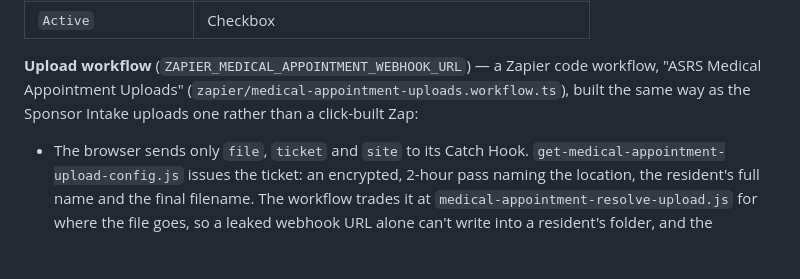
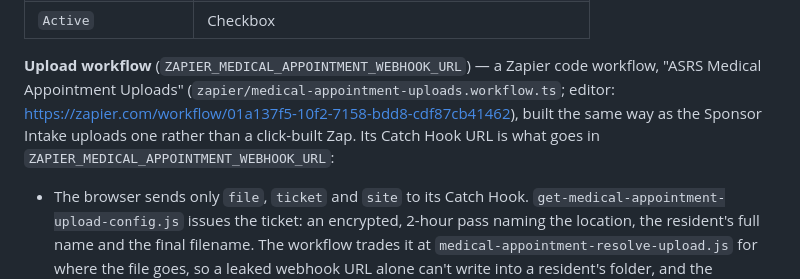
Before and after one commit to archerav10/asrs-sponsor-app, a Markdown page: README.md, the part around the change. Rendered like a GitHub page; blank space fills up the shorter version.

Commit message:
README: link the Medical Appointment Uploads workflow
Co-Authored-By: Claude Opus 5.5 <noreply@anthropic.com>
Claude-Session: https://claude.ai/code/session_0146izGbLY6z77xiWbJnDYsv

```diff
--- a/README.md
+++ b/README.md
@@ -1639,8 +1639,11 @@ integration connected to it ("..." -> Connections). Properties
 
 **Upload workflow** (`ZAPIER_MEDICAL_APPOINTMENT_WEBHOOK_URL`) — a
 Zapier code workflow, "ASRS Medical Appointment Uploads"
-(`zapier/medical-appointment-uploads.workflow.ts`), built the same way
-as the Sponsor Intake uploads one rather than a click-built Zap:
+(`zapier/medical-appointment-uploads.workflow.ts`; editor:
+https://zapier.com/workflow/01a137f5-10f2-7158-bdd8-cdf87cb41462), built
+the same way as the Sponsor Intake uploads one rather than a click-built
+Zap. Its Catch Hook URL is what goes in
+`ZAPIER_MEDICAL_APPOINTMENT_WEBHOOK_URL`:
 
 - The browser sends only `file`, `ticket` and `site` to its Catch Hook.
   `get-medical-appointment-upload-config.js` issues the ticket: an
```
